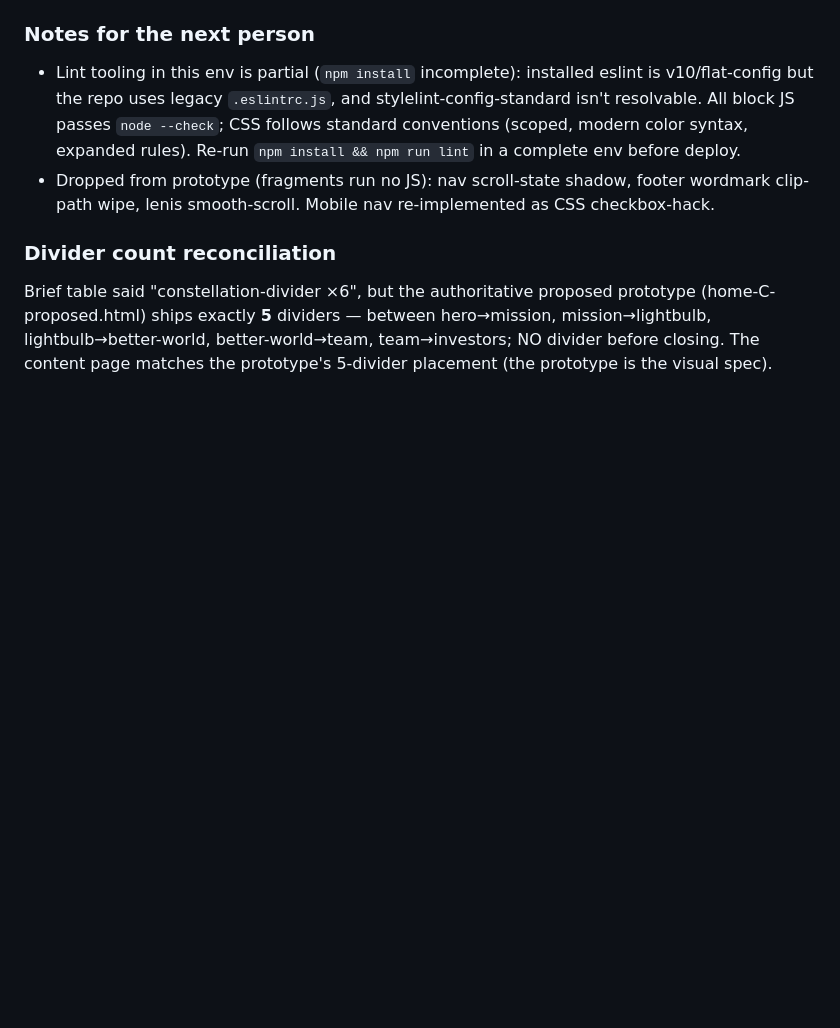
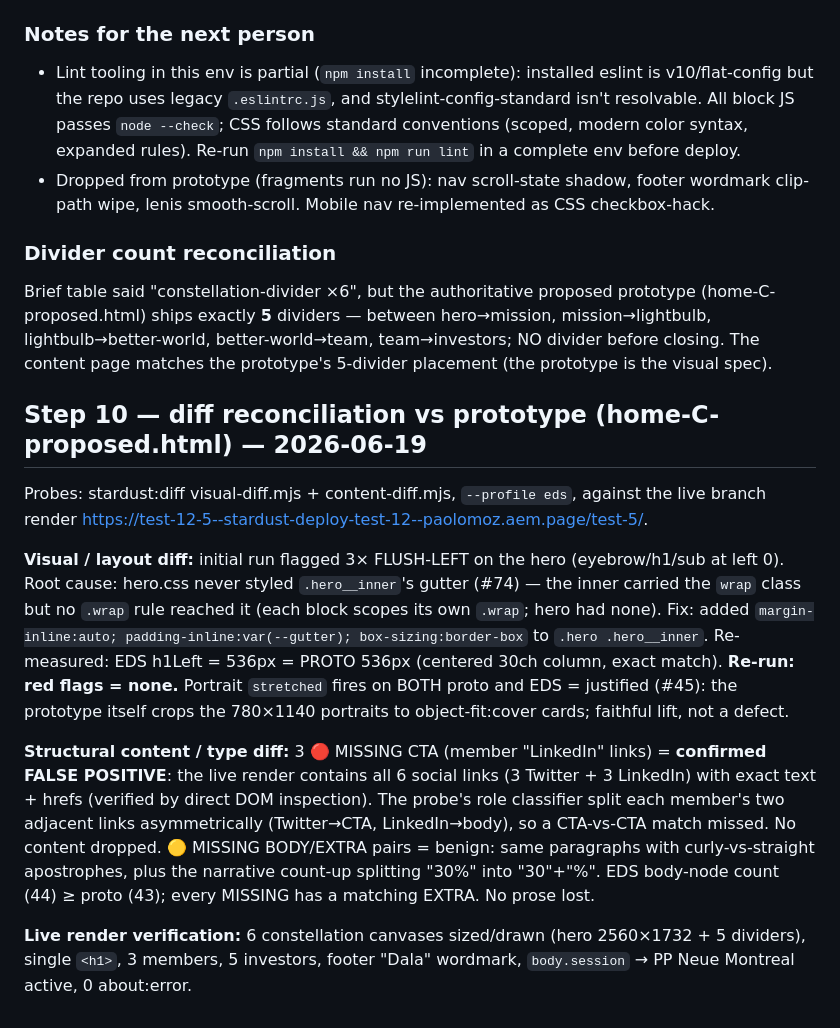
Before and after one commit to paolomoz/stardust-deploy-test-12, a Markdown page: stardust/eds-conversion-log.md, the part around the change. Drawn GitHub-style; blank space fills up the shorter version.

Commit message:
Record Step 10 diff reconciliation (visual clean; content 🔴 = classifier false positives)
Co-Authored-By: Claude Opus 4.8 <noreply@anthropic.com>

```diff
--- a/stardust/eds-conversion-log.md
+++ b/stardust/eds-conversion-log.md
@@ -80,3 +80,26 @@ Starts at `<body>`, no DOCTYPE/html/head, empty `<header></header>`/`<footer></f
 
 ### Divider count reconciliation
 Brief table said "constellation-divider ×6", but the authoritative proposed prototype (home-C-proposed.html) ships exactly **5** dividers — between hero→mission, mission→lightbulb, lightbulb→better-world, better-world→team, team→investors; NO divider before closing. The content page matches the prototype's 5-divider placement (the prototype is the visual spec).
+
+## Step 10 — diff reconciliation vs prototype (home-C-proposed.html) — 2026-06-19
+Probes: stardust:diff visual-diff.mjs + content-diff.mjs, `--profile eds`, against the live
+branch render https://test-12-5--stardust-deploy-test-12--paolomoz.aem.page/test-5/.
+
+**Visual / layout diff:** initial run flagged 3× FLUSH-LEFT on the hero (eyebrow/h1/sub at left 0).
+Root cause: hero.css never styled `.hero__inner`'s gutter (#74) — the inner carried the `wrap`
+class but no `.wrap` rule reached it (each block scopes its own `.wrap`; hero had none). Fix:
+added `margin-inline:auto; padding-inline:var(--gutter); box-sizing:border-box` to `.hero .hero__inner`.
+Re-measured: EDS h1Left = 536px = PROTO 536px (centered 30ch column, exact match). **Re-run: red flags = none.**
+Portrait `stretched` fires on BOTH proto and EDS = justified (#45): the prototype itself crops the
+780×1140 portraits to object-fit:cover cards; faithful lift, not a defect.
+
+**Structural content / type diff:** 3 🔴 MISSING CTA (member "LinkedIn" links) = **confirmed FALSE POSITIVE**:
+the live render contains all 6 social links (3 Twitter + 3 LinkedIn) with exact text + hrefs (verified by
+direct DOM inspection). The probe's role classifier split each member's two adjacent links asymmetrically
+(Twitter→CTA, LinkedIn→body), so a CTA-vs-CTA match missed. No content dropped.
+🟡 MISSING BODY/EXTRA pairs = benign: same paragraphs with curly-vs-straight apostrophes, plus the
+narrative count-up splitting "30%" into "30"+"%". EDS body-node count (44) ≥ proto (43); every MISSING has a
+matching EXTRA. No prose lost.
+
+**Live render verification:** 6 constellation canvases sized/drawn (hero 2560×1732 + 5 dividers), single
+`<h1>`, 3 members, 5 investors, footer "Dala" wordmark, `body.session` → PP Neue Montreal active, 0 about:error.
```
